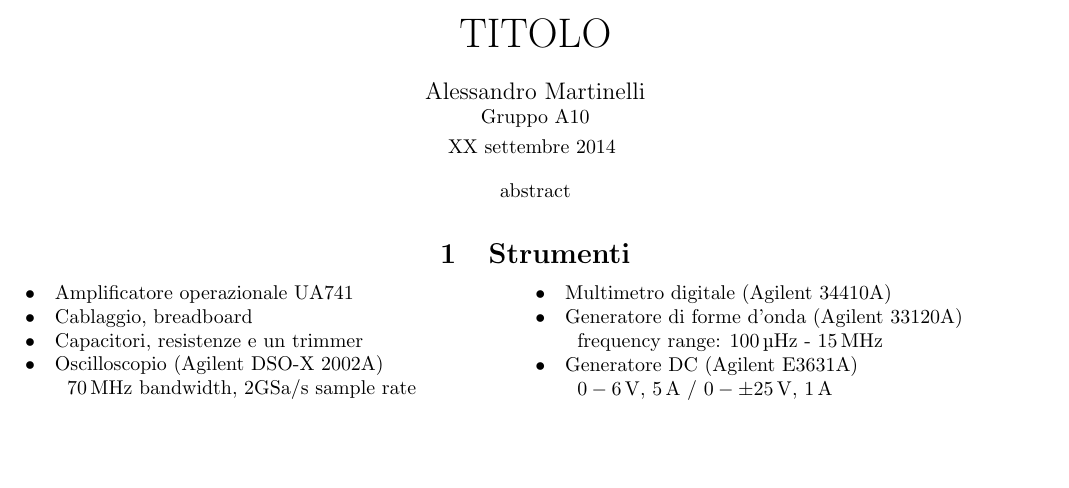
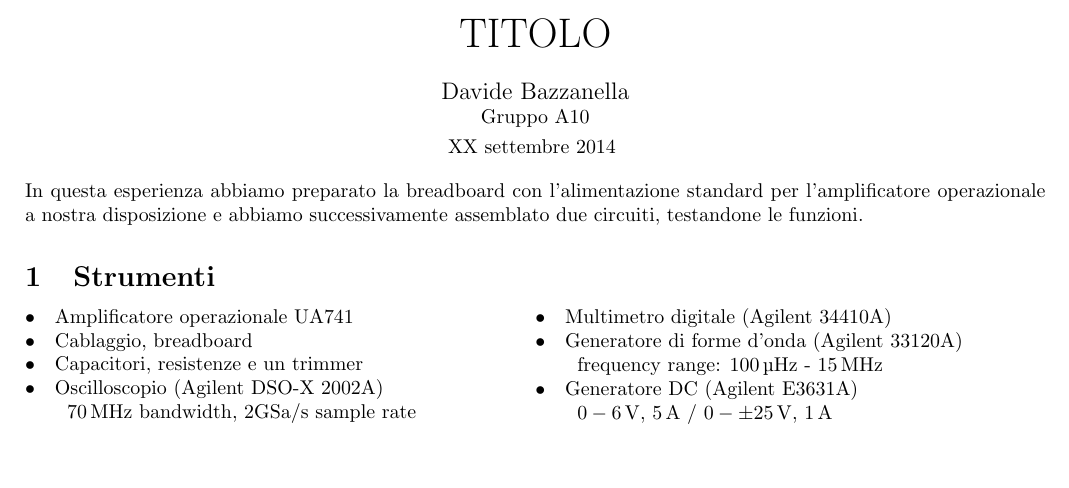
Before and after one commit to DejavuITA/LAB4, a LaTeX document (E01/latex/relazione.tex, which reads E01/latex/equipment.tex, E01/latex/title.tex): part of the page, cut so that both start at the same text, the shorter picture padded with empty space. Compiled offline with pdfLaTeX.

```diff
--- a/E01/latex/equipment.tex
+++ b/E01/latex/equipment.tex
@@ -1,4 +1,4 @@
-\center{abstract}
+In questa esperienza abbiamo preparato la breadboard con l'alimentazione standard per l'amplificatore operazionale a nostra disposizione e abbiamo successivamente assemblato due circuiti, testandone le funzioni.
 
 \section{Strumenti}
 %
--- a/E01/latex/title.tex
+++ b/E01/latex/title.tex
@@ -5,8 +5,8 @@
      	\vspace{0.2cm}
 	\vspace{0.3cm}
 
-      	{\large Alessandro Martinelli}\\
-%      	{\large Davide Bazzanella} \\
+%      	{\large Alessandro Martinelli}\\
+      	{\large Davide Bazzanella} \\
 		{ Gruppo A10} \\
 
 	\vspace{0.1cm}
```
